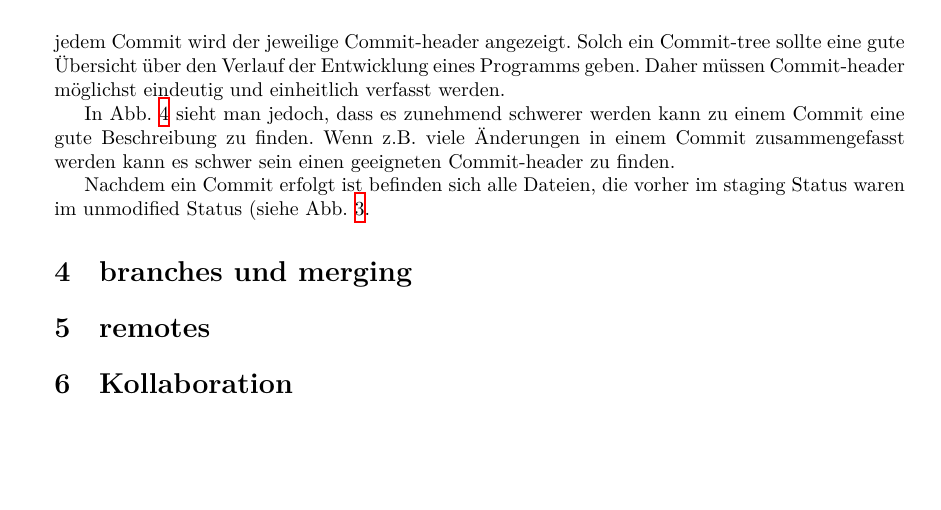
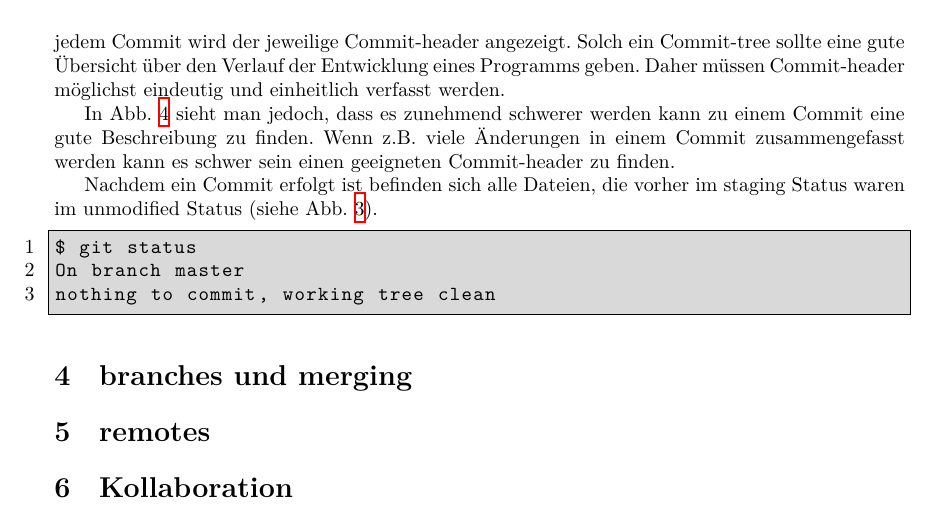
Before and after one commit to MarcoKuehne/Git-Einfuehrung, a LaTeX document (main.tex, which reads Commit.tex): part of page 7 of 8, cut so that both start at the same text, the shorter picture padded with empty space. Compiled offline with XeLaTeX.

Commit message:
add: final part of commit section

```diff
--- a/Commit.tex
+++ b/Commit.tex
@@ -35,4 +35,9 @@ In Abb. \ref{fig:Commit-XKCD} ist ein sogenannter \qq{Commit-tree} dargestellt.
 
 In Abb. \ref{fig:Commit-XKCD} sieht man jedoch, dass es zunehmend schwerer werden kann zu einem Commit eine gute Beschreibung zu finden. Wenn z.B. viele Änderungen in einem Commit zusammengefasst werden kann es schwer sein einen geeigneten Commit-header zu finden.
 
-Nachdem ein Commit erfolgt ist befinden sich alle Dateien, die vorher im staging Status waren im unmodified Status (siehe Abb. \ref{fig:lifecycle}.
+Nachdem ein Commit erfolgt ist befinden sich alle Dateien, die vorher im staging Status waren im unmodified Status (siehe Abb. \ref{fig:lifecycle}).
+\begin{lstlisting}
+$ git status
+On branch master
+nothing to commit, working tree clean
+\end{lstlisting}
```
